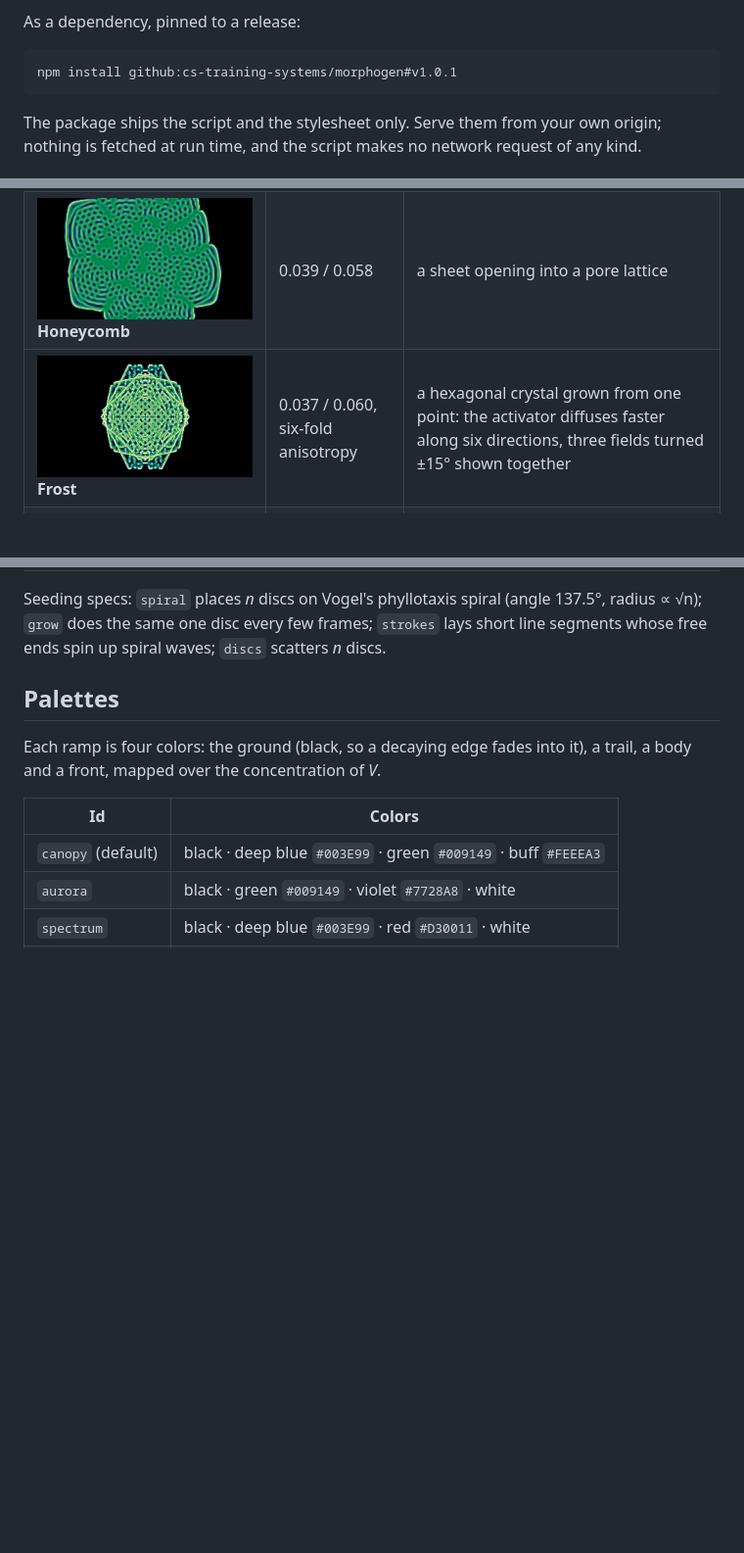
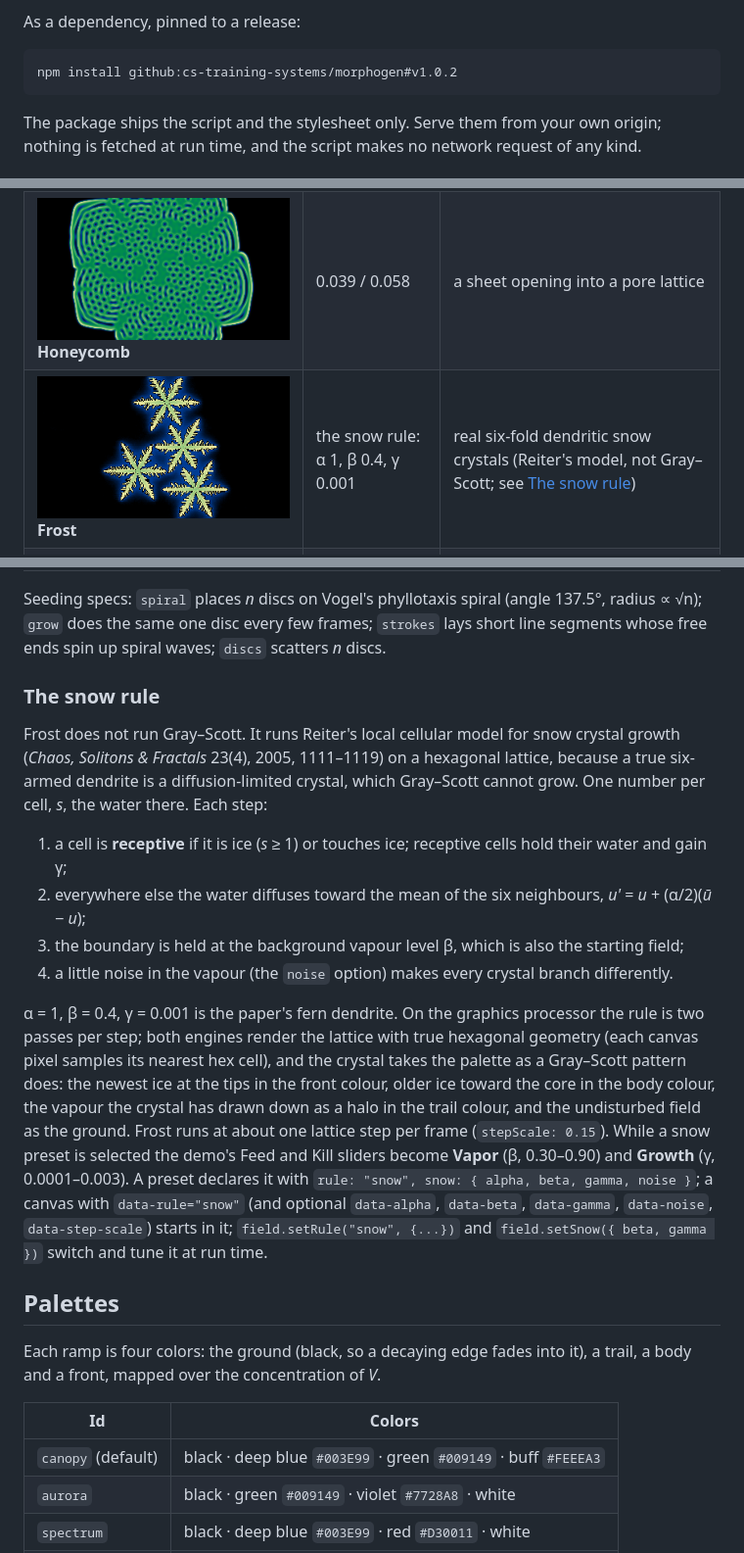
Before and after one commit to cs-training-systems/morphogen, a Markdown page: README.md, 3 parts joined by grey strips. Shown at 98% size. GitHub-like rendering; pictures changed too: docs/media/preset-frost.png; blank space fills up the shorter version.

````diff
--- a/README.md
+++ b/README.md
@@ -56,7 +56,7 @@ what you need.
 As a dependency, pinned to a release:
 
 ```
-npm install github:cs-training-systems/morphogen#v1.0.1
+npm install github:cs-training-systems/morphogen#v1.0.2
 ```
 
 The package ships the script and the stylesheet only. Serve them from your own origin; nothing is
@@ -137,7 +139,7 @@ are plain descriptors; the demo's notes give the technical term and the simplest
 | ![](docs/media/preset-meandric.png) **Meandric** | 0.029 / 0.057 | labyrinthine stripes (a Turing pattern) |
 | ![](docs/media/preset-swarm.png) **Swarm** | 0.014 / 0.054 | a crowd of travelling, dividing spots |
 | ![](docs/media/preset-honeycomb.png) **Honeycomb** | 0.039 / 0.058 | a sheet opening into a pore lattice |
-| ![](docs/media/preset-frost.png) **Frost** | 0.037 / 0.060, six-fold anisotropy | a hexagonal crystal grown from one point: the activator diffuses faster along six directions, three fields turned ±15° shown together |
+| ![](docs/media/preset-frost.png) **Frost** | the snow rule: α 1, β 0.4, γ 0.001 | real six-fold dendritic snow crystals (Reiter's model, not Gray–Scott; see [The snow rule](#the-snow-rule)) |
 | ![](docs/media/preset-turbulence.png) **Turbulence** | 0.026 / 0.051 | spatiotemporal chaos that never settles |
 | ![](docs/media/preset-mitosis.png) **Mitosis** | 0.037 / 0.065 | self-replicating spots |
 | ![](docs/media/preset-phyllotaxis.png) **Phyllotaxis** | 0.030 / 0.062 | a sunflower head built on the golden angle, one spot at a time |
@@ -146,6 +148,31 @@ are plain descriptors; the demo's notes give the technical term and the simplest
 Seeding specs: `spiral` places *n* discs on Vogel's phyllotaxis spiral (angle 137.5°, radius ∝ √n);
 `grow` does the same one disc every few frames; `strokes` lays short line segments whose free ends
 spin up spiral waves; `discs` scatters *n* discs.
+
+### The snow rule
+
+Frost does not run Gray–Scott. It runs Reiter's local cellular model for snow crystal growth
+(*Chaos, Solitons & Fractals* 23(4), 2005, 1111–1119) on a hexagonal lattice, because a true
+six-armed dendrite is a diffusion-limited crystal, which Gray–Scott cannot grow. One number per cell,
+*s*, the water there. Each step:
+
+1. a cell is **receptive** if it is ice (*s* ≥ 1) or touches ice; receptive cells hold their water
+   and gain γ;
+2. everywhere else the water diffuses toward the mean of the six neighbours, *u'* = *u* + (α/2)(*ū* − *u*);
+3. the boundary is held at the background vapour level β, which is also the starting field;
+4. a little noise in the vapour (the `noise` option) makes every crystal branch differently.
+
+α = 1, β = 0.4, γ = 0.001 is the paper's fern dendrite. On the graphics processor the rule is two
+passes per step; both engines render the lattice with true hexagonal geometry (each canvas pixel
+samples its nearest hex cell), and the crystal takes the palette as a Gray–Scott pattern does: the
+newest ice at the tips in the front colour, older ice toward the core in the body colour, the vapour
+the crystal has drawn down as a halo in the trail colour, and the undisturbed field as the ground.
+Frost runs at about one lattice step per frame (`stepScale: 0.15`). While a snow preset is selected
+the demo's Feed and Kill sliders become **Vapor** (β, 0.30–0.90) and **Growth** (γ, 0.0001–0.003).
+A preset declares it with `rule: "snow", snow: { alpha, beta, gamma, noise }`; a canvas with
+`data-rule="snow"` (and optional `data-alpha`, `data-beta`, `data-gamma`, `data-noise`,
+`data-step-scale`) starts in it; `field.setRule("snow", {...})` and `field.setSnow({ beta, gamma })`
+switch and tune it at run time.
 
 ## Palettes
 
````
Also changed, not shown: other parts of README.md (+4 -0 lines), CHANGELOG.md (+22 -0 lines), 6 other files.
